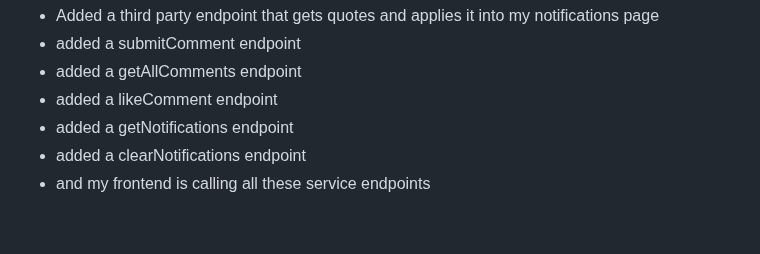
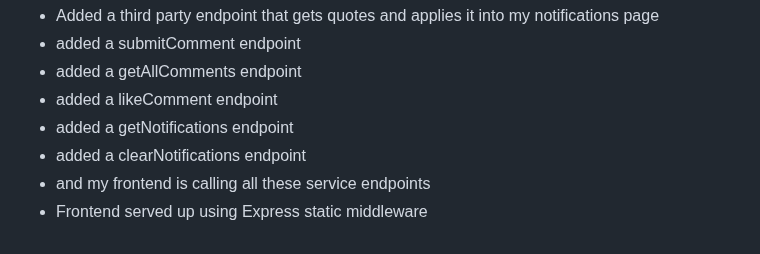
Before and after one commit to jojojovela/startup, a Markdown page: README.md, the part around the change. GitHub-like rendering.

```diff
--- a/README.md
+++ b/README.md
@@ -62,3 +62,4 @@ JavaScript support for the application's interaction logic:
 - added a getNotifications endpoint
 - added a clearNotifications endpoint
 - and my frontend is calling all these service endpoints
+- Frontend served up using Express static middleware
```
